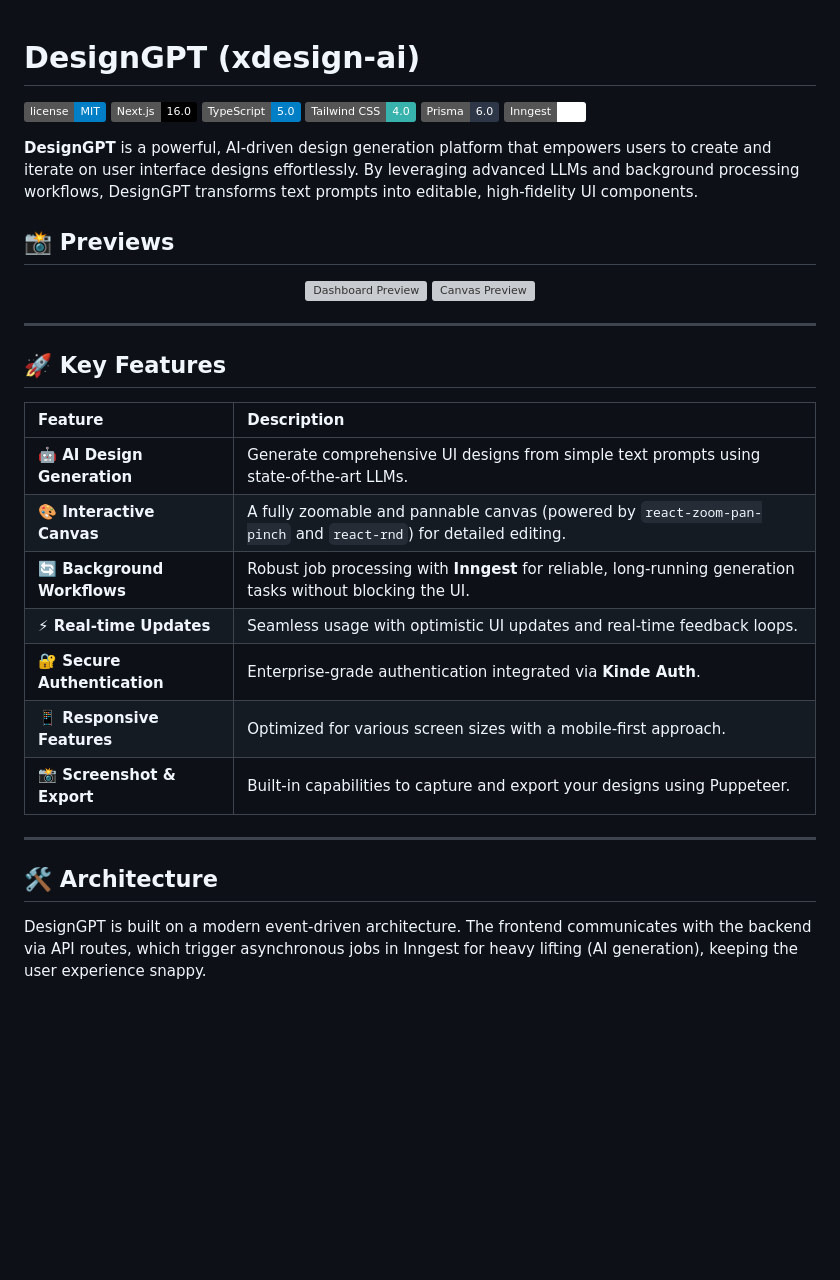
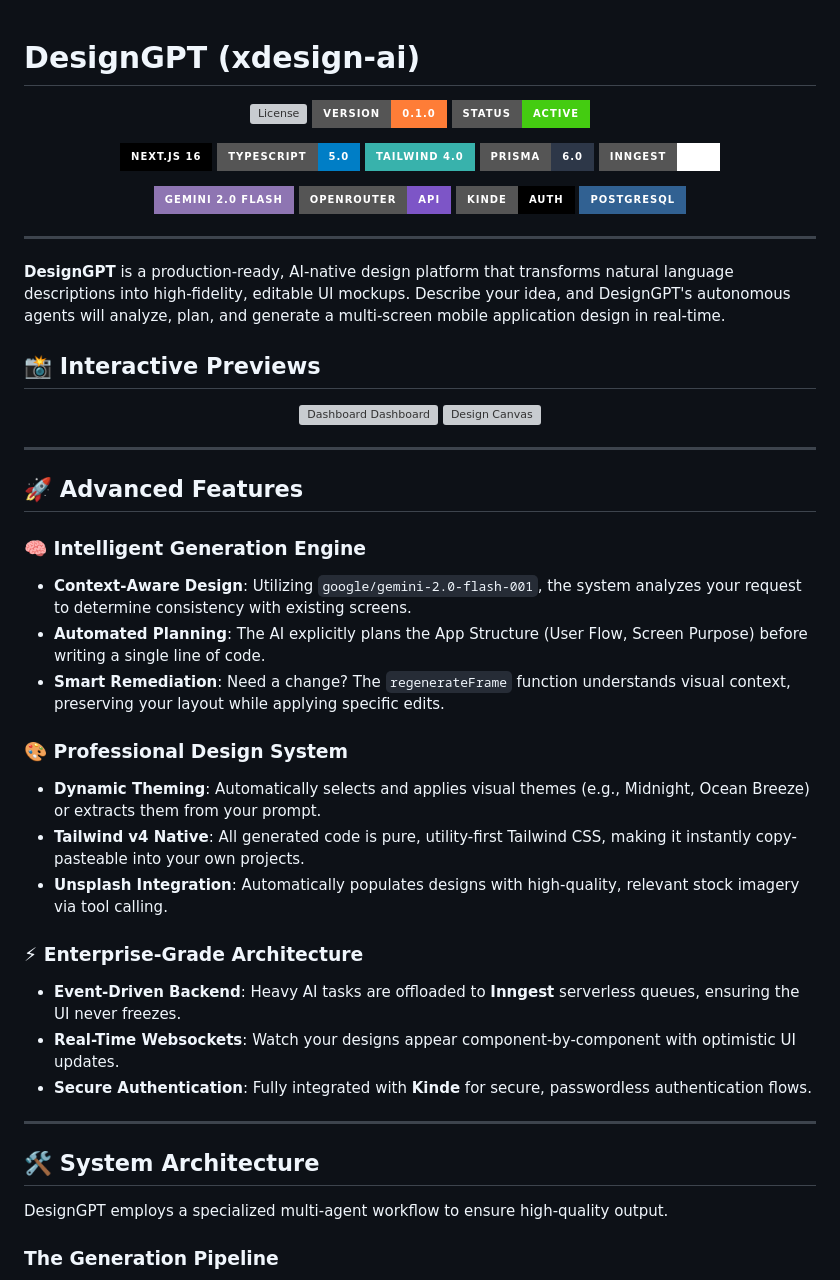
Before and after one commit to Mausam5055/DesignGPT, a Markdown page: README.md, the part around the change printed below. Drawn GitHub-style; badges without logos; blank space fills up the shorter version; grey boxes are pictures that could not be loaded.

Commit message:
docs: Update README with new badges, expanded feature descriptions, a multi-agent architecture diagram, and a component stack table.

````diff
--- a/README.md
+++ b/README.md
@@ -1,40 +1,64 @@
 # DesignGPT (xdesign-ai)
 
-![License](https://img.shields.io/badge/license-MIT-blue.svg)
-![Next.js](https://img.shields.io/badge/Next.js-16.0-black)
-![TypeScript](https://img.shields.io/badge/TypeScript-5.0-blue)
-![Tailwind CSS](https://img.shields.io/badge/Tailwind_CSS-4.0-38B2AC)
-![Prisma](https://img.shields.io/badge/Prisma-6.0-2D3748)
-![Inngest](https://img.shields.io/badge/Inngest-3.0-white)
+<div align="center">
 
-**DesignGPT** is a powerful, AI-driven design generation platform that empowers users to create and iterate on user interface designs effortlessly. By leveraging advanced LLMs and background processing workflows, DesignGPT transforms text prompts into editable, high-fidelity UI components.
+![License](https://img.shields.io/github/license/mausamkar/xdesign-ai?style=for-the-badge&color=blue)
+![Version](https://img.shields.io/badge/version-0.1.0-orange?style=for-the-badge)
+![Status](https://img.shields.io/badge/status-active-success?style=for-the-badge)
 
-## 📸 Previews
+![Next.js](https://img.shields.io/badge/Next.js_16-black?style=for-the-badge&logo=next.js&logoColor=white)
+![TypeScript](https://img.shields.io/badge/TypeScript-5.0-blue?style=for-the-badge&logo=typescript&logoColor=white)
+![Tailwind CSS](https://img.shields.io/badge/Tailwind_4.0-38B2AC?style=for-the-badge&logo=tailwind-css&logoColor=white)
+![Prisma](https://img.shields.io/badge/Prisma-6.0-2D3748?style=for-the-badge&logo=prisma&logoColor=white)
+![Inngest](https://img.shields.io/badge/Inngest-3.0-white?style=for-the-badge&logo=inngest&logoColor=050505)
 
-<div align="center">
-  <img src="./public/preview1.png" alt="Dashboard Preview" width="45%" />
-  <img src="./public/preview2.png" alt="Canvas Preview" width="45%" />
+![Gemini](https://img.shields.io/badge/Gemini_2.0_Flash-8E75B2?style=for-the-badge&logo=google-gemini&logoColor=white)
+![OpenRouter](https://img.shields.io/badge/OpenRouter-API-7D55C7?style=for-the-badge&logo=openai&logoColor=white)
+![Kinde](https://img.shields.io/badge/Kinde-Auth-black?style=for-the-badge&logo=kinde&logoColor=white)
+![PostgreSQL](https://img.shields.io/badge/PostgreSQL-316192?style=for-the-badge&logo=postgresql&logoColor=white)
+
 </div>
 
 ---
 
-## 🚀 Key Features
+**DesignGPT** is a production-ready, AI-native design platform that transforms natural language descriptions into high-fidelity, editable UI mockups. Describe your idea, and DesignGPT's autonomous agents will analyze, plan, and generate a multi-screen mobile application design in real-time.
 
-| Feature                      | Description                                                                                                    |
-| :--------------------------- | :------------------------------------------------------------------------------------------------------------- |
-| **🤖 AI Design Generation**  | Generate comprehensive UI designs from simple text prompts using state-of-the-art LLMs.                        |
-| **🎨 Interactive Canvas**    | A fully zoomable and pannable canvas (powered by `react-zoom-pan-pinch` and `react-rnd`) for detailed editing. |
-| **🔄 Background Workflows**  | Robust job processing with **Inngest** for reliable, long-running generation tasks without blocking the UI.    |
-| **⚡ Real-time Updates**     | Seamless usage with optimistic UI updates and real-time feedback loops.                                        |
-| **🔐 Secure Authentication** | Enterprise-grade authentication integrated via **Kinde Auth**.                                                 |
-| **📱 Responsive Features**   | Optimized for various screen sizes with a mobile-first approach.                                               |
-| **📸 Screenshot & Export**   | Built-in capabilities to capture and export your designs using Puppeteer.                                      |
+## 📸 Interactive Previews
+
+<div align="center">
+  <img src="./public/preview1.png" alt="Dashboard Dashboard" width="48%" style="border-radius: 8px; box-shadow: 0 4px 6px -1px rgba(0, 0, 0, 0.1);" />
+  <img src="./public/preview2.png" alt="Design Canvas" width="48%" style="border-radius: 8px; box-shadow: 0 4px 6px -1px rgba(0, 0, 0, 0.1);" />
+</div>
 
 ---
 
-## 🛠️ Architecture
+## 🚀 Advanced Features
 
-DesignGPT is built on a modern event-driven architecture. The frontend communicates with the backend via API routes, which trigger asynchronous jobs in Inngest for heavy lifting (AI generation), keeping the user experience snappy.
+### 🧠 Intelligent Generation Engine
+
+- **Context-Aware Design**: Utilizing `google/gemini-2.0-flash-001`, the system analyzes your request to determine consistency with existing screens.
+- **Automated Planning**: The AI explicitly plans the App Structure (User Flow, Screen Purpose) before writing a single line of code.
+- **Smart Remediation**: Need a change? The `regenerateFrame` function understands visual context, preserving your layout while applying specific edits.
+
+### 🎨 Professional Design System
+
+- **Dynamic Theming**: Automatically selects and applies visual themes (e.g., Midnight, Ocean Breeze) or extracts them from your prompt.
+- **Tailwind v4 Native**: All generated code is pure, utility-first Tailwind CSS, making it instantly copy-pasteable into your own projects.
+- **Unsplash Integration**: Automatically populates designs with high-quality, relevant stock imagery via tool calling.
+
+### ⚡ Enterprise-Grade Architecture
+
+- **Event-Driven Backend**: Heavy AI tasks are offloaded to **Inngest** serverless queues, ensuring the UI never freezes.
+- **Real-Time Websockets**: Watch your designs appear component-by-component with optimistic UI updates.
+- **Secure Authentication**: Fully integrated with **Kinde** for secure, passwordless authentication flows.
+
+---
+
+## 🛠️ System Architecture
+
+DesignGPT employs a specialized multi-agent workflow to ensure high-quality output.
+
+### The Generation Pipeline
 
 ```mermaid
 graph TD
````
Also changed, not shown: other parts of README.md (+110 -142 lines).
